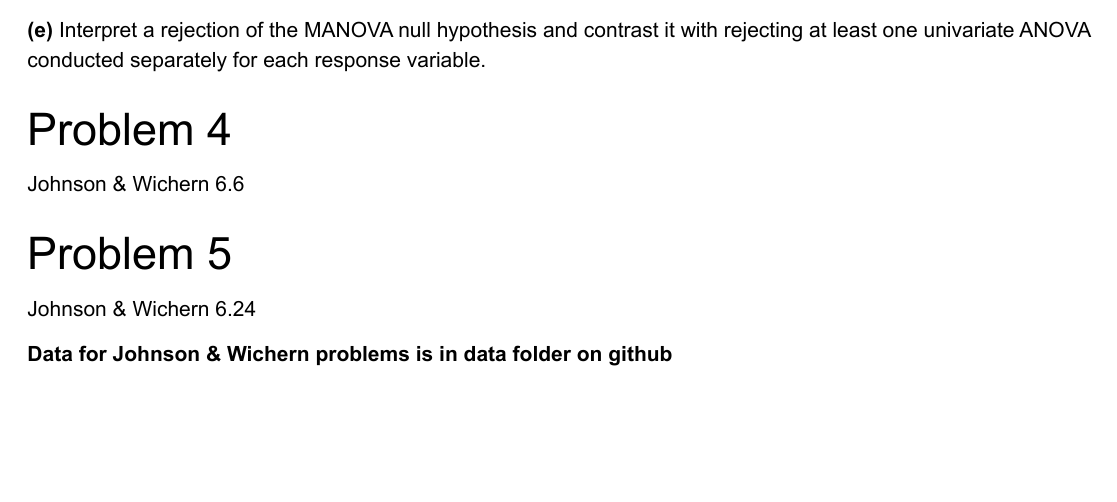
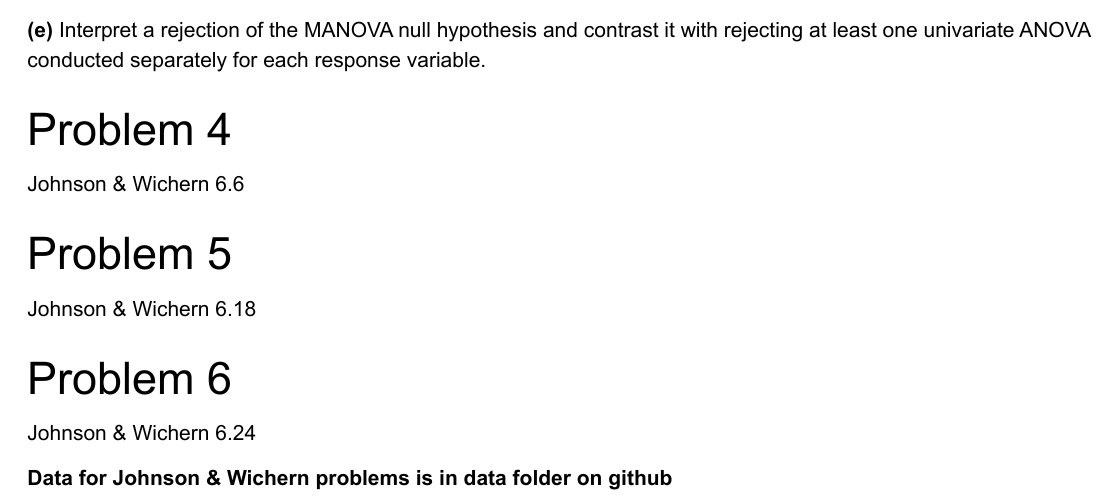
Before and after one commit to dustinpluta/STAT7670_Spring2026, an R Markdown document (assignments/STAT7670_HW2.Rmd): part of page 2 of 2, cut so that both start at the same text, the shorter picture padded with empty space. The pictures show the output file assignments/STAT7670_HW2.pdf that the author committed with the source.

Commit message:
Add files via upload

```diff
--- a/assignments/STAT7670_HW2.Rmd
+++ b/assignments/STAT7670_HW2.Rmd
@@ -109,6 +109,10 @@ Johnson & Wichern 6.6
 
 ## Problem 5
 
+Johnson & Wichern 6.18
+
+## Problem 6
+
 Johnson & Wichern 6.24
 
 **Data for Johnson & Wichern problems is in data folder on github**
```
Also changed, not shown: assignments/STAT7670_HW2.pdf.
